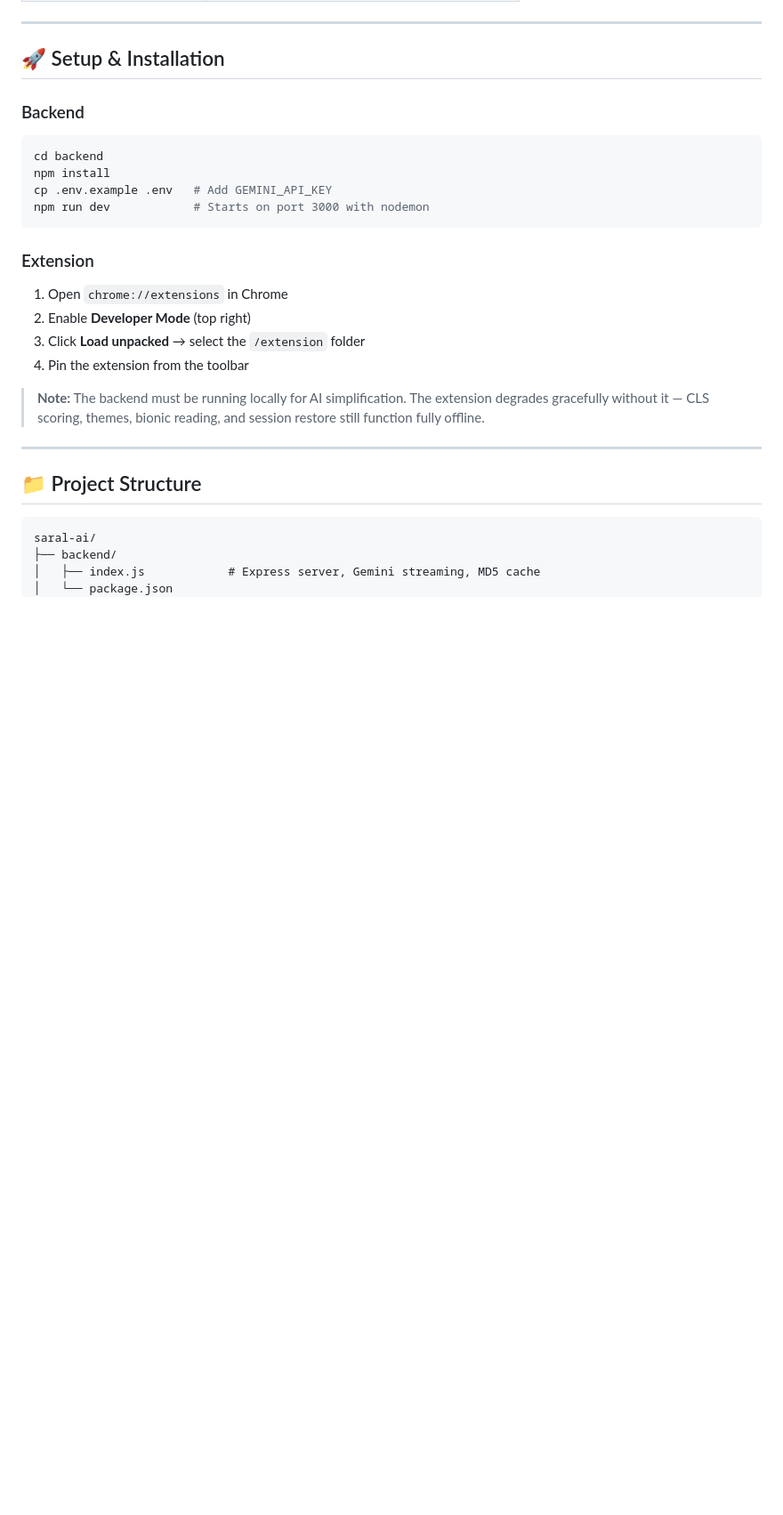
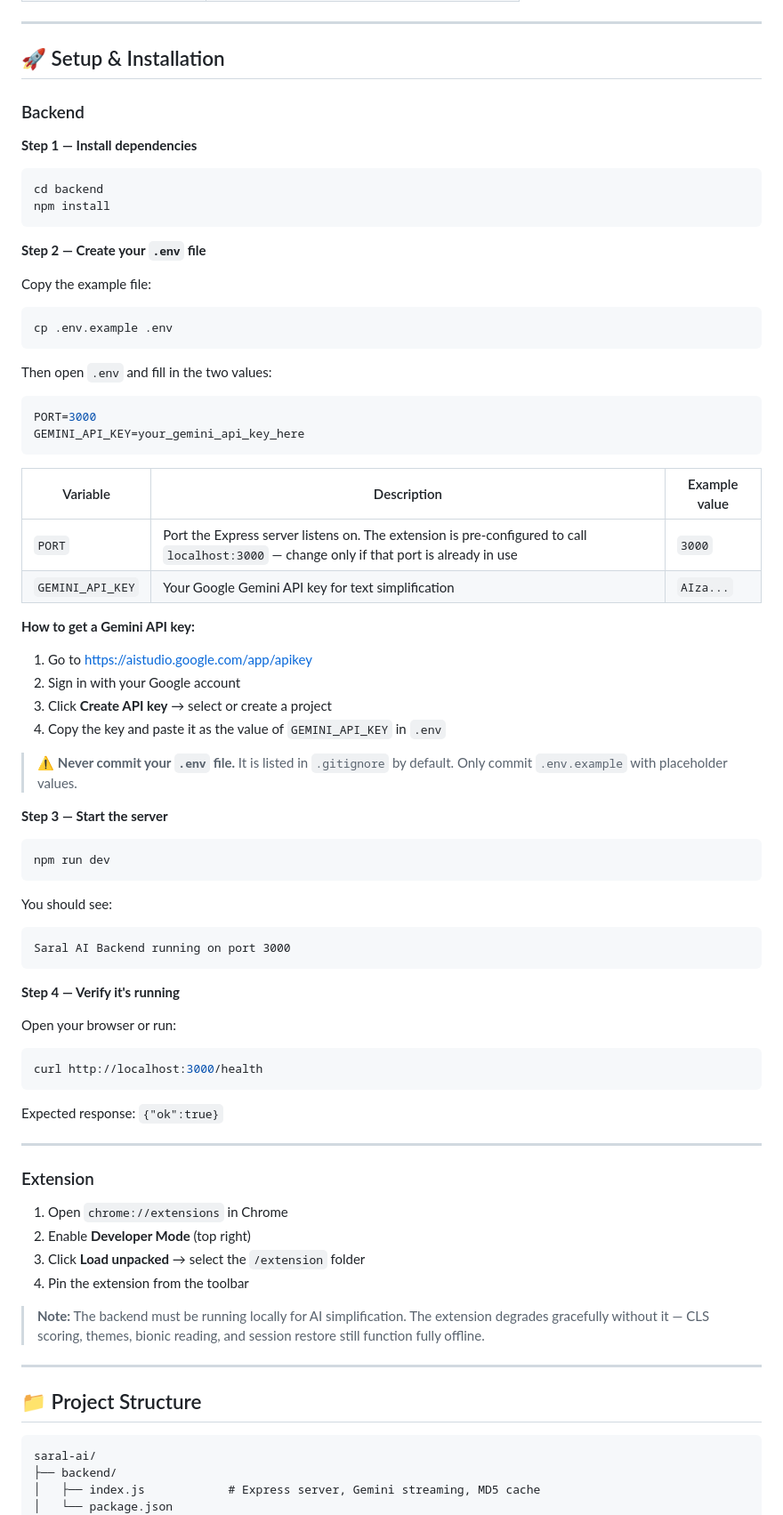
Before and after one commit to kaushal-Prakash/saral-ai, a Markdown page: README.md, the part around the change. Shown at 89% size. GitHub-like rendering; blank space fills up the shorter version.

Commit message:
docs: expand backend setup instructions with detailed environment configuration and verification steps

````diff
--- a/README.md
+++ b/README.md
@@ -290,12 +290,58 @@ Applied per word during TreeWalker traversal of sentence spans. Skips punctuatio
 ## 🚀 Setup & Installation
 
 ### Backend
+
+**Step 1 — Install dependencies**
 ```bash
 cd backend
 npm install
-cp .env.example .env   # Add GEMINI_API_KEY
-npm run dev            # Starts on port 3000 with nodemon
 ```
+
+**Step 2 — Create your `.env` file**
+
+Copy the example file:
+```bash
+cp .env.example .env
+```
+
+Then open `.env` and fill in the two values:
+```env
+PORT=3000
+GEMINI_API_KEY=your_gemini_api_key_here
+```
+
+| Variable | Description | Example value |
+|---|---|---|
+| `PORT` | Port the Express server listens on. The extension is pre-configured to call `localhost:3000` — change only if that port is already in use | `3000` |
+| `GEMINI_API_KEY` | Your Google Gemini API key for text simplification | `AIza...` |
+
+**How to get a Gemini API key:**
+1. Go to [https://aistudio.google.com/app/apikey](https://aistudio.google.com/app/apikey)
+2. Sign in with your Google account
+3. Click **Create API key** → select or create a project
+4. Copy the key and paste it as the value of `GEMINI_API_KEY` in `.env`
+
+> ⚠️ **Never commit your `.env` file.** It is listed in `.gitignore` by default. Only commit `.env.example` with placeholder values.
+
+**Step 3 — Start the server**
+```bash
+npm run dev
+```
+
+You should see:
+```
+Saral AI Backend running on port 3000
+```
+
+**Step 4 — Verify it's running**
+
+Open your browser or run:
+```bash
+curl http://localhost:3000/health
+```
+Expected response: `{"ok":true}`
+
+---
 
 ### Extension
 1. Open `chrome://extensions` in Chrome
````
